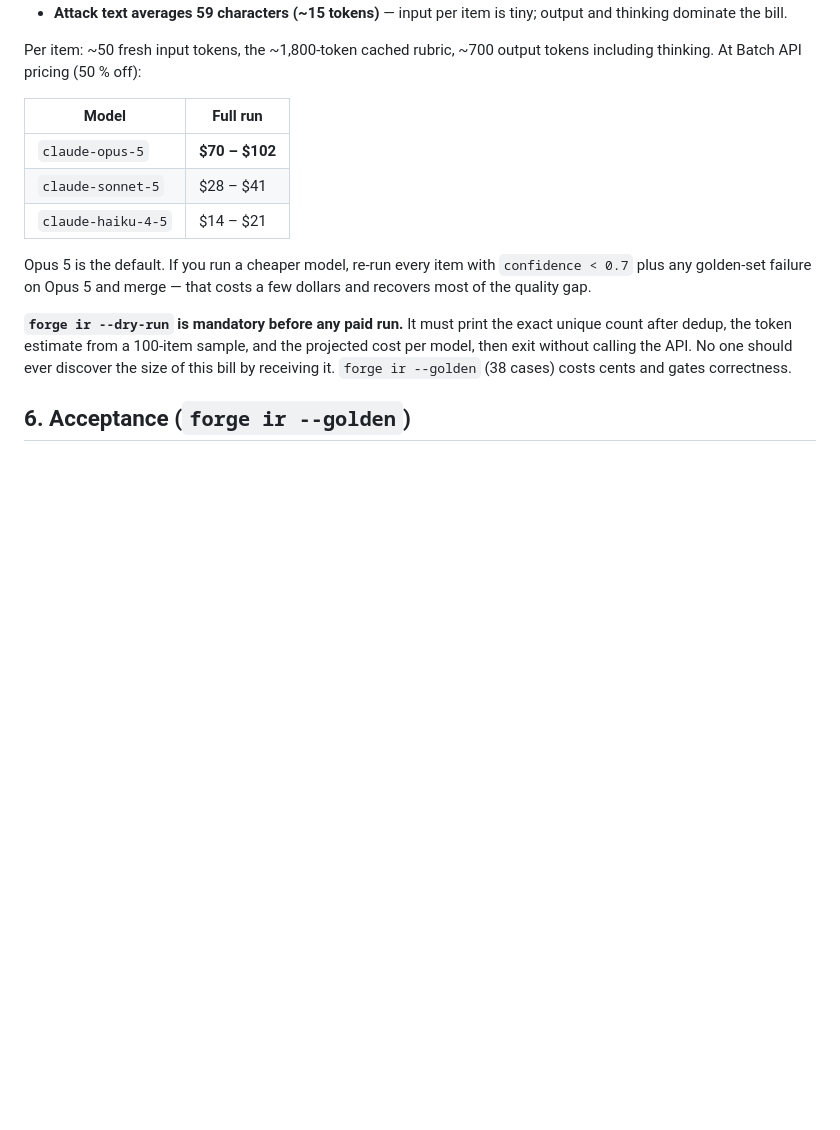
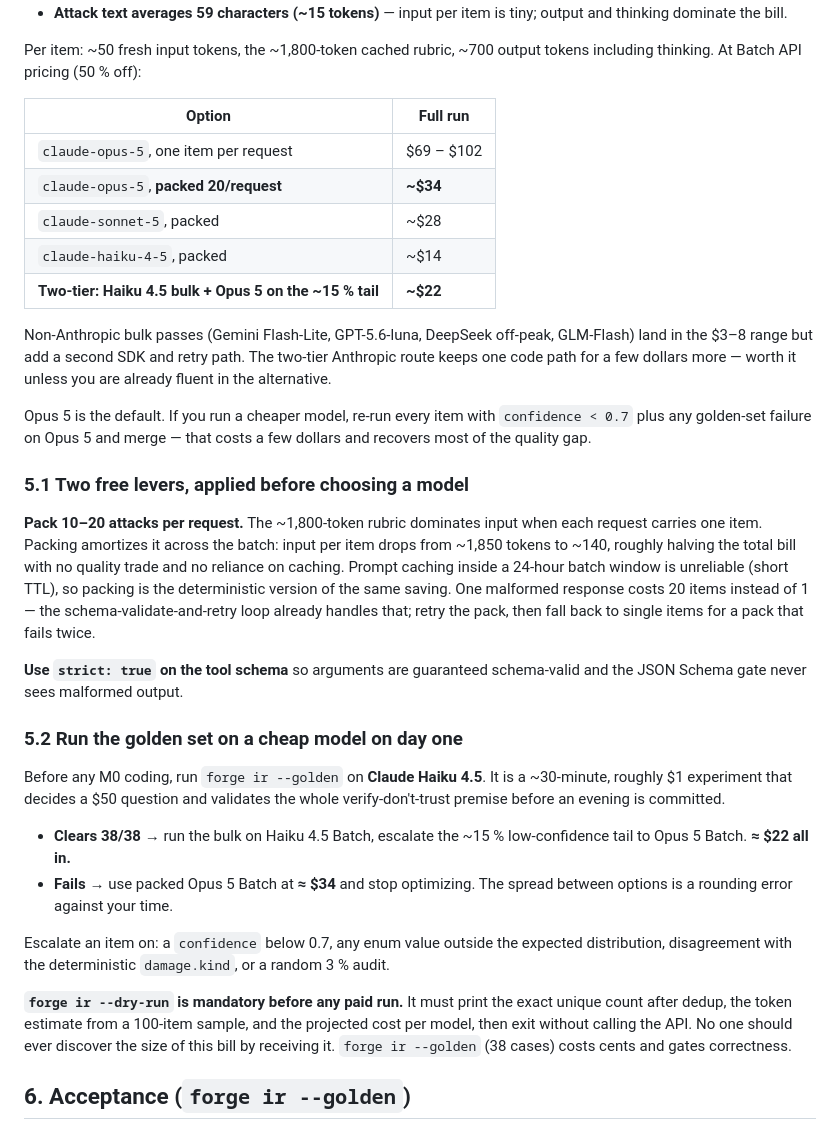
Before and after one commit to jon-tidd/jontidd.com, a Markdown page: cardarena/SPEC-ir.md, the part around the change. Drawn GitHub-style; blank space fills up the shorter version.

Commit message:
cardarena: batch packing, day-one cheap-model gate, oracle authorship rule
Three model runs of RESEARCH-PROMPT-cost.md surfaced two findings worth
acting on. Both were reached independently by more than one run.

Batch packing (SPEC-ir 5.1). The ~1,800-token rubric dominates input when
each request carries one attack. Packing 10-20 per request drops input per
item from ~1,850 to ~140 tokens, roughly halving the bill with no quality
trade and no reliance on caching -- prompt caching inside a 24h batch window
has too short a TTL to count on. Also specifies strict:true tool schemas so
the JSON Schema gate never sees malformed output.

Day-one cheap-model gate (SPEC-ir 5.2). Run the 38-case golden set on Haiku
4.5 before any M0 coding: a ~$1, 30-minute experiment that decides a $50
question and tests the verify-don't-trust premise before an evening is
spent. Clears 38/38 -> Haiku bulk + Opus 5 on the ~15% tail, about $22.
Fails -> packed Opus 5 batch at about $34 and stop optimizing. Revised cost
table replaces the flat per-model rows.

Oracle authorship (HANDOFF RULES, BUILD-PLAN M7). The spec's whole defence
is that output is verified rather than trusted, which holds only where the
verifier is independent of what it verifies. The schemas and golden set are
hand-authored and independent; M7's 10,000-case constraint checkers are not,
because they are written as part of the milestone. One model authoring both
a generator and its checker can converge on a self-consistent wrong answer,
pass all 10,000 cases, and report success. Oracles must now be written with
the strongest model available, before and separately from the
implementation they check.

Co-Authored-By: Claude Opus 5 <noreply@anthropic.com>
Claude-Session: https://claude.ai/code/session_01GiaDf4h9Mhh8nqXRdhksV1

```diff
--- a/cardarena/SPEC-ir.md
+++ b/cardarena/SPEC-ir.md
@@ -161,15 +161,49 @@ Measured from the real card data rather than estimated:
 Per item: ~50 fresh input tokens, the ~1,800-token cached rubric, ~700 output tokens
 including thinking. At Batch API pricing (50 % off):
 
-| Model | Full run |
+| Option | Full run |
 |---|---|
-| `claude-opus-5` | **$70 – $102** |
-| `claude-sonnet-5` | $28 – $41 |
-| `claude-haiku-4-5` | $14 – $21 |
+| `claude-opus-5`, one item per request | $69 – $102 |
+| `claude-opus-5`, **packed 20/request** | **~$34** |
+| `claude-sonnet-5`, packed | ~$28 |
+| `claude-haiku-4-5`, packed | ~$14 |
+| **Two-tier: Haiku 4.5 bulk + Opus 5 on the ~15 % tail** | **~$22** |
+
+Non-Anthropic bulk passes (Gemini Flash-Lite, GPT-5.6-luna, DeepSeek off-peak, GLM-Flash)
+land in the $3–8 range but add a second SDK and retry path. The two-tier Anthropic route
+keeps one code path for a few dollars more — worth it unless you are already fluent in the
+alternative.
 
 Opus 5 is the default. If you run a cheaper model, re-run every item with
 `confidence < 0.7` plus any golden-set failure on Opus 5 and merge — that costs a few
 dollars and recovers most of the quality gap.
+
+### 5.1 Two free levers, applied before choosing a model
+
+**Pack 10–20 attacks per request.** The ~1,800-token rubric dominates input when each
+request carries one item. Packing amortizes it across the batch: input per item drops from
+~1,850 tokens to ~140, roughly halving the total bill with no quality trade and no reliance
+on caching. Prompt caching inside a 24-hour batch window is unreliable (short TTL), so
+packing is the deterministic version of the same saving. One malformed response costs 20
+items instead of 1 — the schema-validate-and-retry loop already handles that; retry the
+pack, then fall back to single items for a pack that fails twice.
+
+**Use `strict: true` on the tool schema** so arguments are guaranteed schema-valid and the
+JSON Schema gate never sees malformed output.
+
+### 5.2 Run the golden set on a cheap model on day one
+
+Before any M0 coding, run `forge ir --golden` on **Claude Haiku 4.5**. It is a ~30-minute,
+roughly $1 experiment that decides a $50 question and validates the whole
+verify-don't-trust premise before an evening is committed.
+
+- **Clears 38/38** → run the bulk on Haiku 4.5 Batch, escalate the ~15 % low-confidence
+  tail to Opus 5 Batch. **≈ $22 all in.**
+- **Fails** → use packed Opus 5 Batch at **≈ $34** and stop optimizing. The spread between
+  options is a rounding error against your time.
+
+Escalate an item on: a `confidence` below 0.7, any enum value outside the expected
+distribution, disagreement with the deterministic `damage.kind`, or a random 3 % audit.
 
 **`forge ir --dry-run` is mandatory before any paid run.** It must print the exact unique
 count after dedup, the token estimate from a 100-item sample, and the projected cost per
```
Also changed, not shown: cardarena/BUILD-PLAN.md (+6 -1 lines), cardarena/HANDOFF.md (+19 -0 lines).
